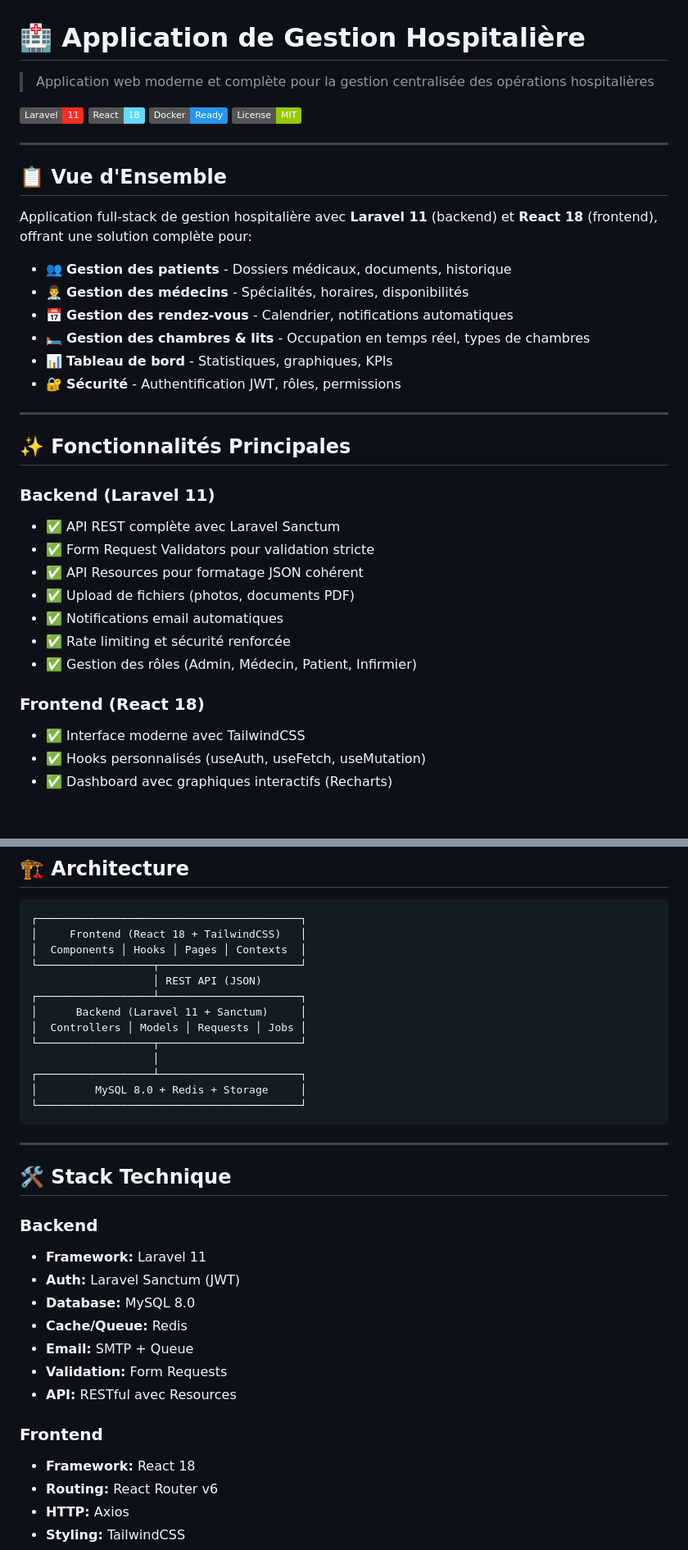
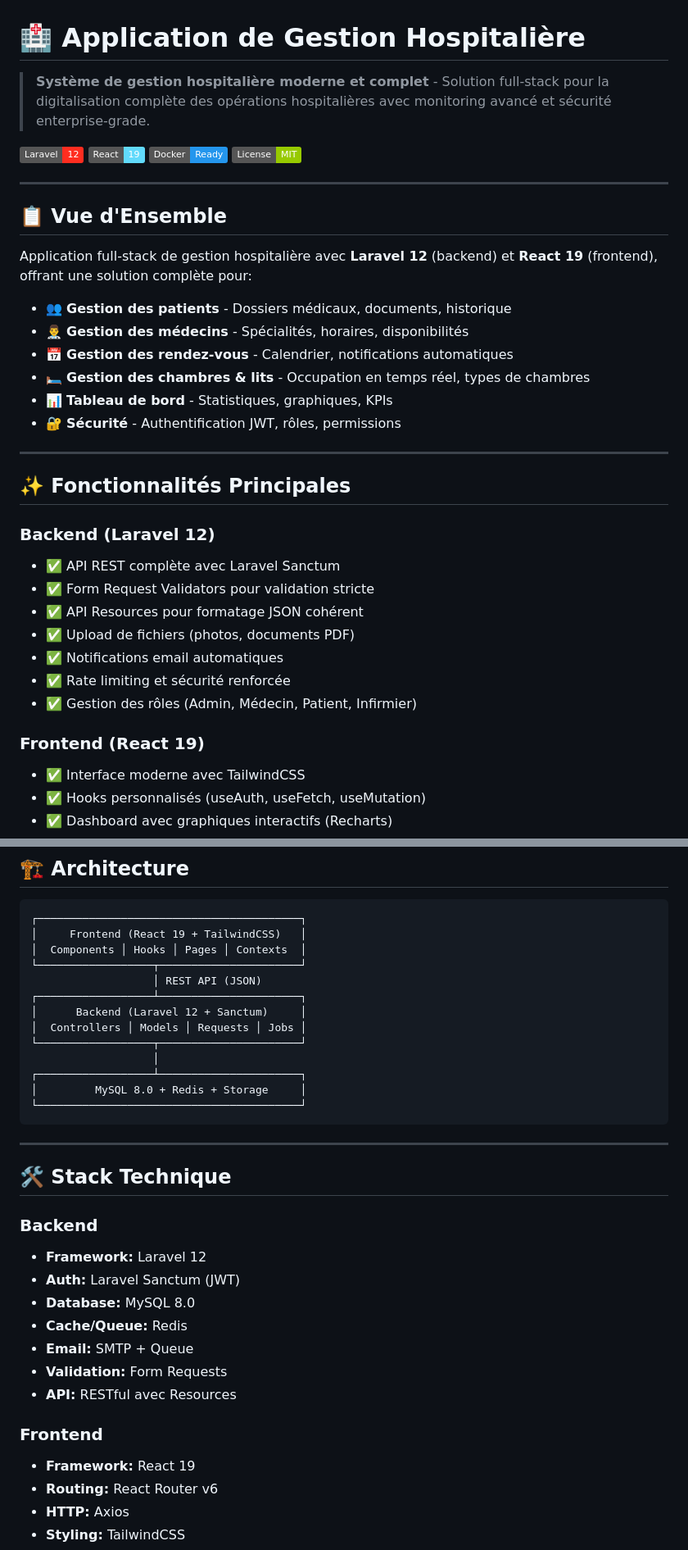
Before and after one commit to adamakonfe/gestion_hopital, a Markdown page: README.md, 2 parts joined by grey strips. Shown: that part at 82% size. GitHub-like rendering; badges without logos; blank space fills up the shorter version.

Commit message:
amelioration du readme

````diff
--- a/README.md
+++ b/README.md
@@ -1,9 +1,9 @@
 # 🏥 Application de Gestion Hospitalière
 
-> Application web moderne et complète pour la gestion centralisée des opérations hospitalières
+> **Système de gestion hospitalière moderne et complet** - Solution full-stack pour la digitalisation complète des opérations hospitalières avec monitoring avancé et sécurité enterprise-grade.
 
-[![Laravel](https://img.shields.io/badge/Laravel-11-FF2D20?logo=laravel)](https://laravel.com)
-[![React](https://img.shields.io/badge/React-18-61DAFB?logo=react)](https://reactjs.org)
+[![Laravel](https://img.shields.io/badge/Laravel-12-FF2D20?logo=laravel)](https://laravel.com)
+[![React](https://img.shields.io/badge/React-19-61DAFB?logo=react)](https://reactjs.org)
 [![Docker](https://img.shields.io/badge/Docker-Ready-2496ED?logo=docker)](https://www.docker.com)
 [![License](https://img.shields.io/badge/License-MIT-green.svg)](LICENSE)
 
@@ -11,7 +11,7 @@
 
 ## 📋 Vue d'Ensemble
 
-Application full-stack de gestion hospitalière avec **Laravel 11** (backend) et **React 18** (frontend), offrant une solution complète pour:
+Application full-stack de gestion hospitalière avec **Laravel 12** (backend) et **React 19** (frontend), offrant une solution complète pour:
 
 - 👥 **Gestion des patients** - Dossiers médicaux, documents, historique
 - 👨‍⚕️ **Gestion des médecins** - Spécialités, horaires, disponibilités
@@ -24,7 +24,7 @@ Application full-stack de gestion hospitalière avec **Laravel 11** (backend) et
 
 ## ✨ Fonctionnalités Principales
 
-### Backend (Laravel 11)
+### Backend (Laravel 12)
 - ✅ API REST complète avec Laravel Sanctum
 - ✅ Form Request Validators pour validation stricte
 - ✅ API Resources pour formatage JSON cohérent
@@ -33,7 +33,7 @@ Application full-stack de gestion hospitalière avec **Laravel 11** (backend) et
 - ✅ Rate limiting et sécurité renforcée
 - ✅ Gestion des rôles (Admin, Médecin, Patient, Infirmier)
 
-### Frontend (React 18)
+### Frontend (React 19)
 - ✅ Interface moderne avec TailwindCSS
 - ✅ Hooks personnalisés (useAuth, useFetch, useMutation)
 - ✅ Dashboard avec graphiques interactifs (Recharts)
@@ -108,12 +108,12 @@ Voir [QUICK_START.md](./QUICK_START.md) pour l'installation manuelle.
 
 ```
 ┌─────────────────────────────────────────┐
-│     Frontend (React 18 + TailwindCSS)   │
+│     Frontend (React 19 + TailwindCSS)   │
 │  Components │ Hooks │ Pages │ Contexts  │
 └──────────────────┬──────────────────────┘
                    │ REST API (JSON)
 ┌──────────────────┴──────────────────────┐
-│      Backend (Laravel 11 + Sanctum)     │
+│      Backend (Laravel 12 + Sanctum)     │
 │  Controllers │ Models │ Requests │ Jobs │
 └──────────────────┬──────────────────────┘
                    │
@@ -127,7 +127,7 @@ Voir [QUICK_START.md](./QUICK_START.md) pour l'installation manuelle.
 ## 🛠️ Stack Technique
 
 ### Backend
-- **Framework:** Laravel 11
+- **Framework:** Laravel 12
 - **Auth:** Laravel Sanctum (JWT)
 - **Database:** MySQL 8.0
 - **Cache/Queue:** Redis
@@ -136,7 +136,7 @@ Voir [QUICK_START.md](./QUICK_START.md) pour l'installation manuelle.
 - **API:** RESTful avec Resources
 
 ### Frontend
-- **Framework:** React 18
+- **Framework:** React 19
 - **Routing:** React Router v6
 - **HTTP:** Axios
 - **Styling:** TailwindCSS
````
Also changed, not shown: other parts of README.md (+0 -1 lines), RAPPORT_DETAILLE_PROJET.md (added, +522 -0 lines).
